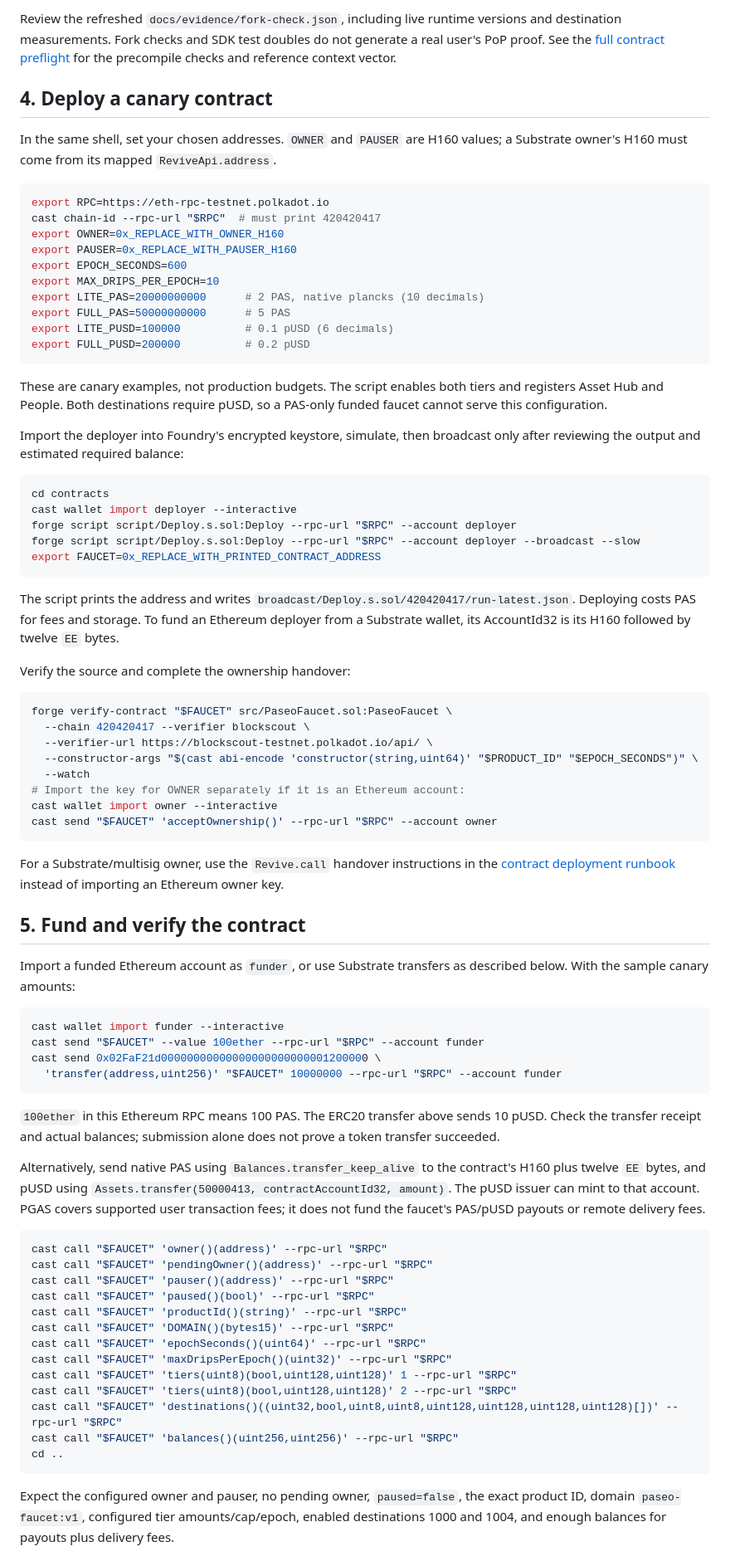
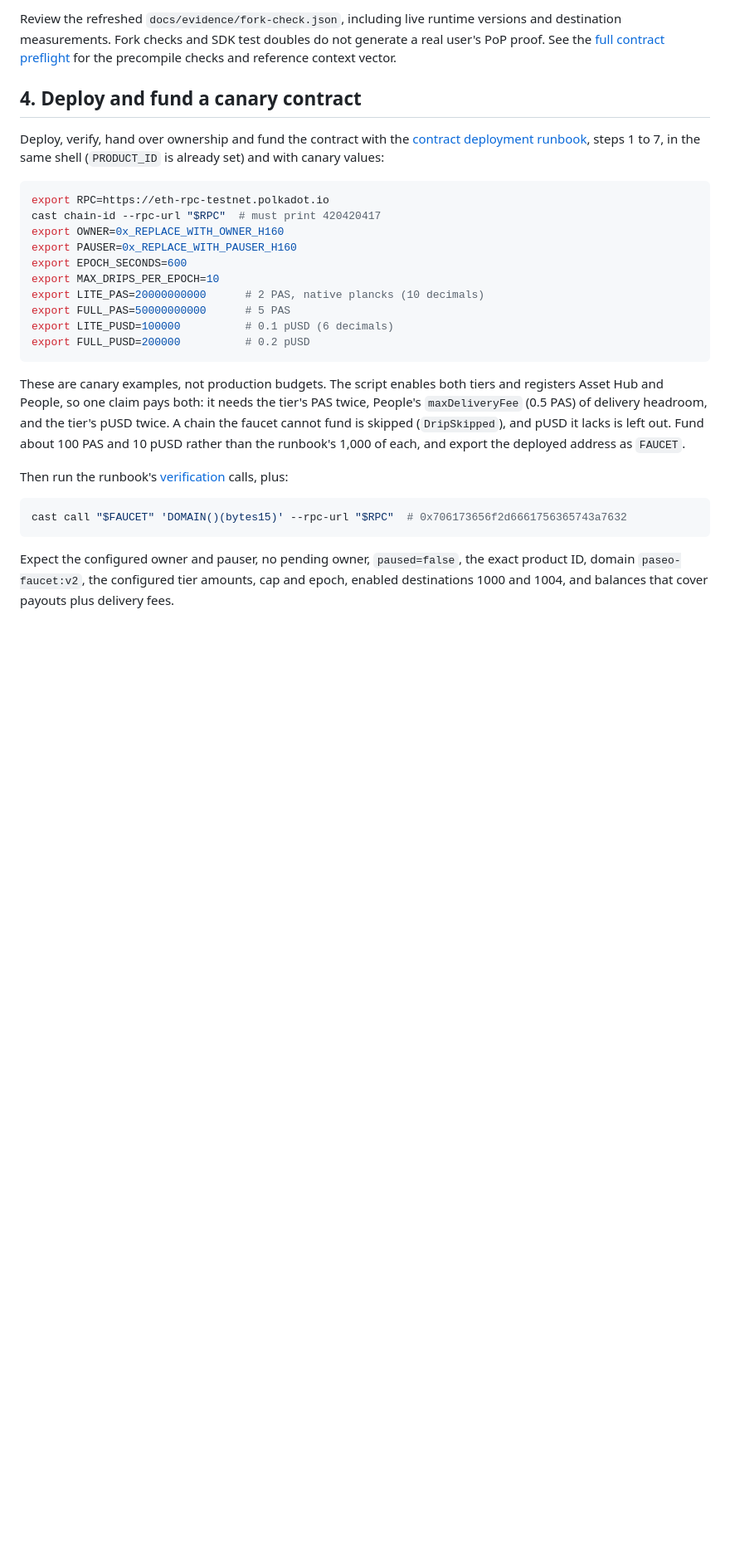
Before and after one commit to paseo-network/paseo-faucet, a Markdown page: docs/DEPLOYMENT.md, the part around one of its changes. Shown at 83% size. GitHub-like rendering; blank space fills up the shorter version.

````diff
--- a/docs/DEPLOYMENT.md
+++ b/docs/DEPLOYMENT.md
@@ -148,10 +148,11 @@ and destination measurements. Fork checks and SDK test doubles do not generate
 a real user's PoP proof. See the [full contract preflight](../README.md#pre-flight-checks)
 for the precompile checks and reference context vector.
 
-## 4. Deploy a canary contract
+## 4. Deploy and fund a canary contract
 
-In the same shell, set your chosen addresses. `OWNER` and `PAUSER` are H160 values;
-a Substrate owner's H160 must come from its mapped `ReviveApi.address`.
+Deploy, verify, hand over ownership and fund the contract with the
+[contract deployment runbook](../README.md#calls), steps 1 to 7, in the same shell
+(`PRODUCT_ID` is already set) and with canary values:
 
 ```sh
 export RPC=https://eth-rpc-testnet.polkadot.io
@@ -166,82 +167,20 @@ export LITE_PUSD=100000          # 0.1 pUSD (6 decimals)
 export FULL_PUSD=200000          # 0.2 pUSD
 ```
 
-These are canary examples, not production budgets. The script enables both tiers
-and registers Asset Hub and People. Both destinations require pUSD, so a PAS-only
-funded faucet cannot serve this configuration.
+These are canary examples, not production budgets. The script enables both tiers and
+registers Asset Hub and People, so one claim pays both: it needs the tier's PAS twice,
+People's `maxDeliveryFee` (0.5 PAS) of delivery headroom, and the tier's pUSD twice. A
+chain the faucet cannot fund is skipped (`DripSkipped`), and pUSD it lacks is left out.
+Fund about 100 PAS and 10 pUSD rather than the runbook's 1,000 of each, and export the
+deployed address as `FAUCET`.
 
-Import the deployer into Foundry's encrypted keystore, simulate, then broadcast
-only after reviewing the output and estimated required balance:
+Then run the runbook's [verification](../README.md#verification) calls, plus:
 
 ```sh
-cd contracts
-cast wallet import deployer --interactive
-forge script script/Deploy.s.sol:Deploy --rpc-url "$RPC" --account deployer
-forge script script/Deploy.s.sol:Deploy --rpc-url "$RPC" --account deployer --broadcast --slow
-export FAUCET=0x_REPLACE_WITH_PRINTED_CONTRACT_ADDRESS
-```
-
-The script prints the address and writes
-`broadcast/Deploy.s.sol/420420417/run-latest.json`. Deploying costs PAS for fees
-and storage. To fund an Ethereum deployer from a Substrate wallet, its AccountId32
-is its H160 followed by twelve `EE` bytes.
-
-Verify the source and complete the ownership handover:
-
-```sh
-forge verify-contract "$FAUCET" src/PaseoFaucet.sol:PaseoFaucet \
-  --chain 420420417 --verifier blockscout \
-  --verifier-url https://blockscout-testnet.polkadot.io/api/ \
-  --constructor-args "$(cast abi-encode 'constructor(string,uint64)' "$PRODUCT_ID" "$EPOCH_SECONDS")" \
-  --watch
-# Import the key for OWNER separately if it is an Ethereum account:
-cast wallet import owner --interactive
-cast send "$FAUCET" 'acceptOwnership()' --rpc-url "$RPC" --account owner
-```
-
-For a Substrate/multisig owner, use the `Revive.call` handover instructions in
-the [contract deployment runbook](../README.md#calls) instead of importing an
-Ethereum owner key.
-
-## 5. Fund and verify the contract
-
-Import a funded Ethereum account as `funder`, or use Substrate transfers as
-described below. With the sample canary amounts:
-
-```sh
-cast wallet import funder --interactive
-cast send "$FAUCET" --value 100ether --rpc-url "$RPC" --account funder
-cast send 0x02FaF21d00000000000000000000000001200000 \
-  'transfer(address,uint256)' "$FAUCET" 10000000 --rpc-url "$RPC" --account funder
-```
-
-`100ether` in this Ethereum RPC means 100 PAS. The ERC20 transfer above sends
-10 pUSD. Check the transfer receipt and actual balances; submission alone does
-not prove a token transfer succeeded.
-
-Alternatively, send native PAS using `Balances.transfer_keep_alive` to the
-contract's H160 plus twelve `EE` bytes, and pUSD using
-`Assets.transfer(50000413, contractAccountId32, amount)`. The pUSD issuer can mint
-to that account. PGAS covers supported user transaction fees; it does not fund
-the faucet's PAS/pUSD payouts or remote delivery fees.
-
-```sh
-cast call "$FAUCET" 'owner()(address)' --rpc-url "$RPC"
-cast call "$FAUCET" 'pendingOwner()(address)' --rpc-url "$RPC"
-cast call "$FAUCET" 'pauser()(address)' --rpc-url "$RPC"
-cast call "$FAUCET" 'paused()(bool)' --rpc-url "$RPC"
-cast call "$FAUCET" 'productId()(string)' --rpc-url "$RPC"
-cast call "$FAUCET" 'DOMAIN()(bytes15)' --rpc-url "$RPC"
-cast call "$FAUCET" 'epochSeconds()(uint64)' --rpc-url "$RPC"
-cast call "$FAUCET" 'maxDripsPerEpoch()(uint32)' --rpc-url "$RPC"
-cast call "$FAUCET" 'tiers(uint8)(bool,uint128,uint128)' 1 --rpc-url "$RPC"
-cast call "$FAUCET" 'tiers(uint8)(bool,uint128,uint128)' 2 --rpc-url "$RPC"
-cast call "$FAUCET" 'destinations()((uint32,bool,uint8,uint8,uint128,uint128,uint128,uint128)[])' --rpc-url "$RPC"
-cast call "$FAUCET" 'balances()(uint256,uint256)' --rpc-url "$RPC"
-cd ..
+cast call "$FAUCET" 'DOMAIN()(bytes15)' --rpc-url "$RPC"  # 0x706173656f2d6661756365743a7632
 ```
 
 Expect the configured owner and pauser, no pending owner, `paused=false`, the exact
-product ID, domain `paseo-faucet:v1`, configured tier amounts/cap/epoch, enabled
-destinations 1000 and 1004, and enough balances for payouts plus delivery fees.
+product ID, domain `paseo-faucet:v2`, the configured tier amounts, cap and epoch,
+enabled destinations 1000 and 1004, and balances that cover payouts plus delivery fees.
 
````
Also changed, not shown: other parts of docs/DEPLOYMENT.md (+41 -37 lines).
